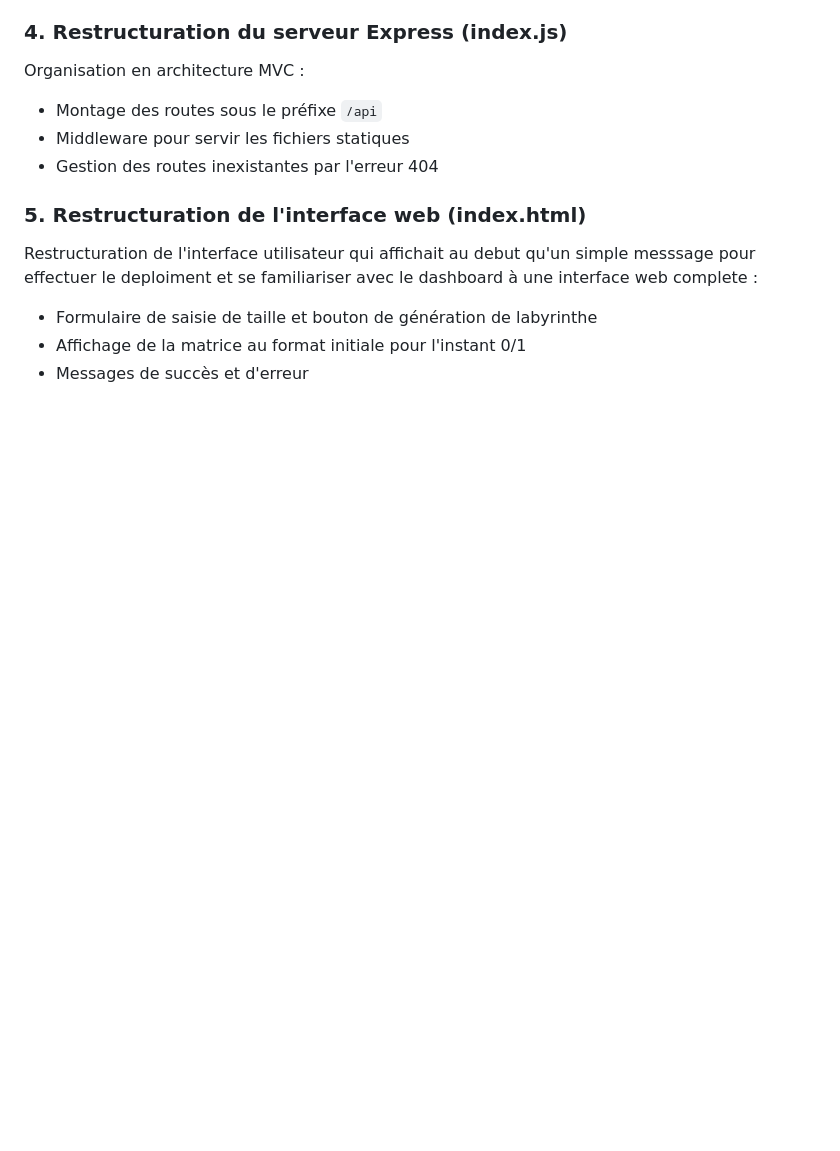
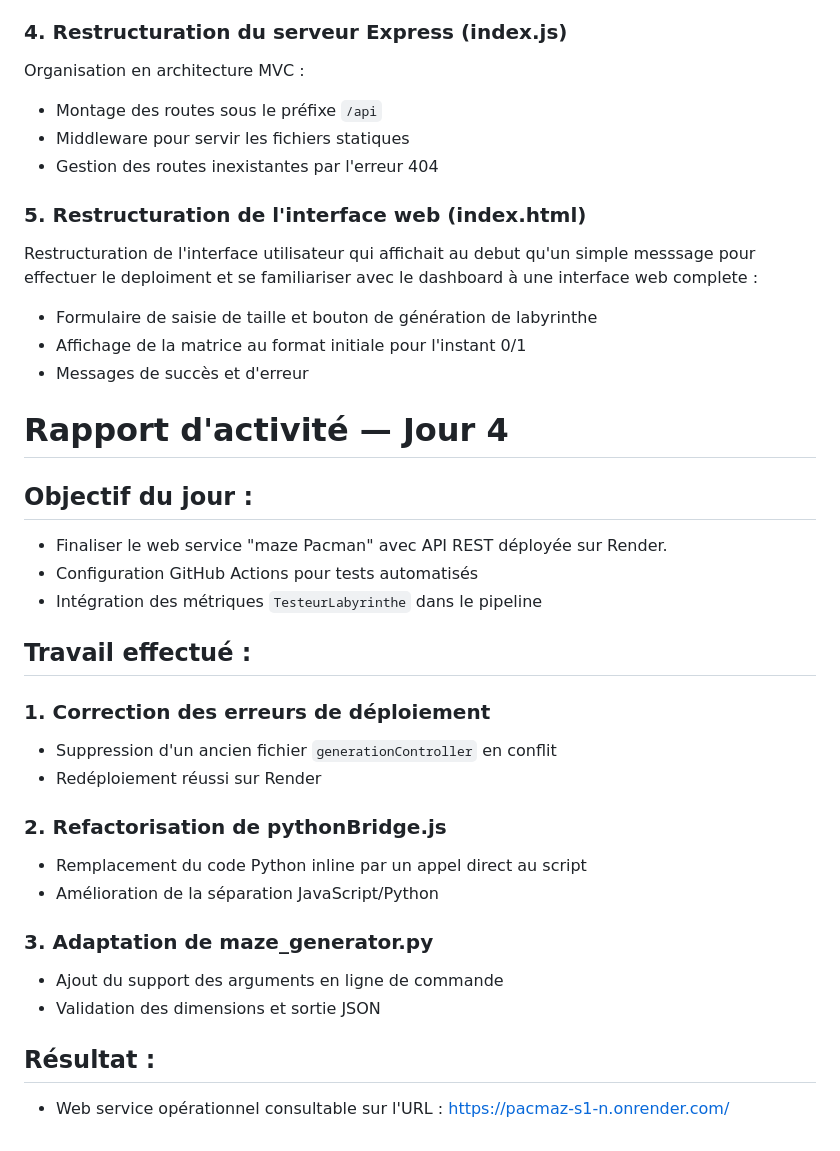
Before and after one commit to Amir-Benyahia/TER_S1_N, a Markdown page: RA/ra_Tamani.md, the part around the change. Drawn GitHub-style; blank space fills up the shorter version.

Commit message:
Rapport d'activite - Jour4

```diff
--- a/RA/ra_Tamani.md
+++ b/RA/ra_Tamani.md
@@ -56,3 +56,28 @@ Restructuration de l'interface utilisateur qui affichait au debut qu'un simple m
 - Formulaire de saisie de taille et bouton de génération de labyrinthe
 - Affichage de la matrice au format initiale pour l'instant 0/1
 - Messages de succès et d'erreur
+
+# Rapport d'activité — Jour 4
+## Objectif du jour :
+- Finaliser le web service "maze Pacman" avec API REST déployée sur Render.
+- Configuration GitHub Actions pour tests automatisés
+- Intégration des métriques `TesteurLabyrinthe` dans le pipeline
+
+
+## Travail effectué :
+
+### 1. Correction des erreurs de déploiement
+- Suppression d'un ancien fichier `generationController` en conflit
+- Redéploiement réussi sur Render
+
+### 2. Refactorisation de pythonBridge.js
+- Remplacement du code Python inline par un appel direct au script
+- Amélioration de la séparation JavaScript/Python
+
+### 3. Adaptation de maze_generator.py
+- Ajout du support des arguments en ligne de commande
+- Validation des dimensions et sortie JSON
+
+
+## Résultat :
+- Web service opérationnel consultable sur l'URL : https://pacmaz-s1-n.onrender.com/
```
